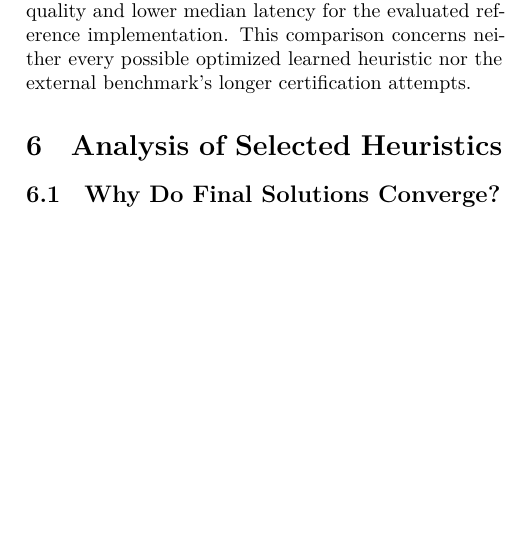
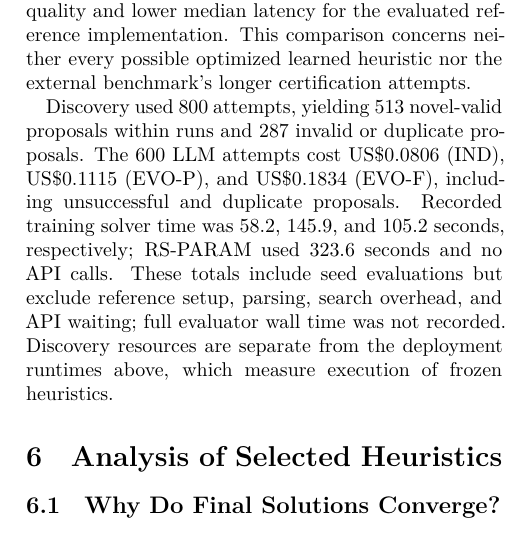
Before and after one commit to junghyukie/Final_Assignment, a LaTeX paper (report/report.tex, which reads report/sections/results.tex): part of one column of page 5 of 7, cut so that both start at the same text, the shorter picture padded with empty space. Compiled offline with XeLaTeX.

Commit message:
update report

```diff
--- a/report/sections/results.tex
+++ b/report/sections/results.tex
@@ -118,3 +118,14 @@ latency 7.39 ms versus 14.94 ms for EVO-F and no deadline overrun
 better solution quality and lower median latency for the evaluated reference
 implementation. This comparison concerns neither every possible optimized
 learned heuristic nor the external benchmark's longer certification attempts.
+
+Discovery used 800 attempts, yielding 513 novel-valid proposals within runs
+and 287 invalid or duplicate proposals. The 600 LLM attempts cost
+US\$0.0806 (IND), US\$0.1115 (EVO-P), and US\$0.1834 (EVO-F),
+including unsuccessful and duplicate proposals. Recorded training solver
+time was 58.2, 145.9, and 105.2 seconds, respectively; RS-PARAM used
+323.6 seconds and no API calls. These totals include seed evaluations
+but exclude reference setup, parsing, search overhead, and API waiting;
+full evaluator wall time was not recorded. Discovery resources are
+separate from the deployment runtimes above, which measure execution
+of frozen heuristics.
```
Also changed, not shown: report/report.pdf, 1 other file.
